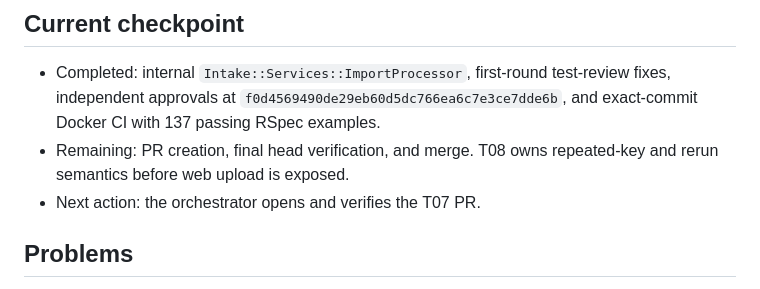
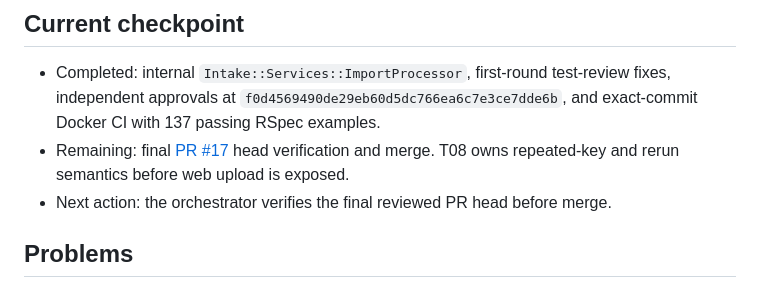
Before and after one commit to dccunha/CatalogConsolidation, a Markdown page: docs/tasks/07-import-processing.md, the part around the change. Rendered like a GitHub page.

```diff
--- a/docs/tasks/07-import-processing.md
+++ b/docs/tasks/07-import-processing.md
@@ -25,8 +25,8 @@ Process a valid JSON array into persistent, explainable row outcomes and a recon
 ## Current checkpoint
 
 - Completed: internal `Intake::Services::ImportProcessor`, first-round test-review fixes, independent approvals at `f0d4569490de29eb60d5dc766ea6c7e3ce7dde6b`, and exact-commit Docker CI with 137 passing RSpec examples.
-- Remaining: PR creation, final head verification, and merge. T08 owns repeated-key and rerun semantics before web upload is exposed.
-- Next action: the orchestrator opens and verifies the T07 PR.
+- Remaining: final [PR #17](https://github.com/dccunha/CatalogConsolidation/pull/17) head verification and merge. T08 owns repeated-key and rerun semantics before web upload is exposed.
+- Next action: the orchestrator verifies the final reviewed PR head before merge.
 
 ## Problems
 
```
Also changed, not shown: docs/tasks/README.md (+4 -4 lines).
